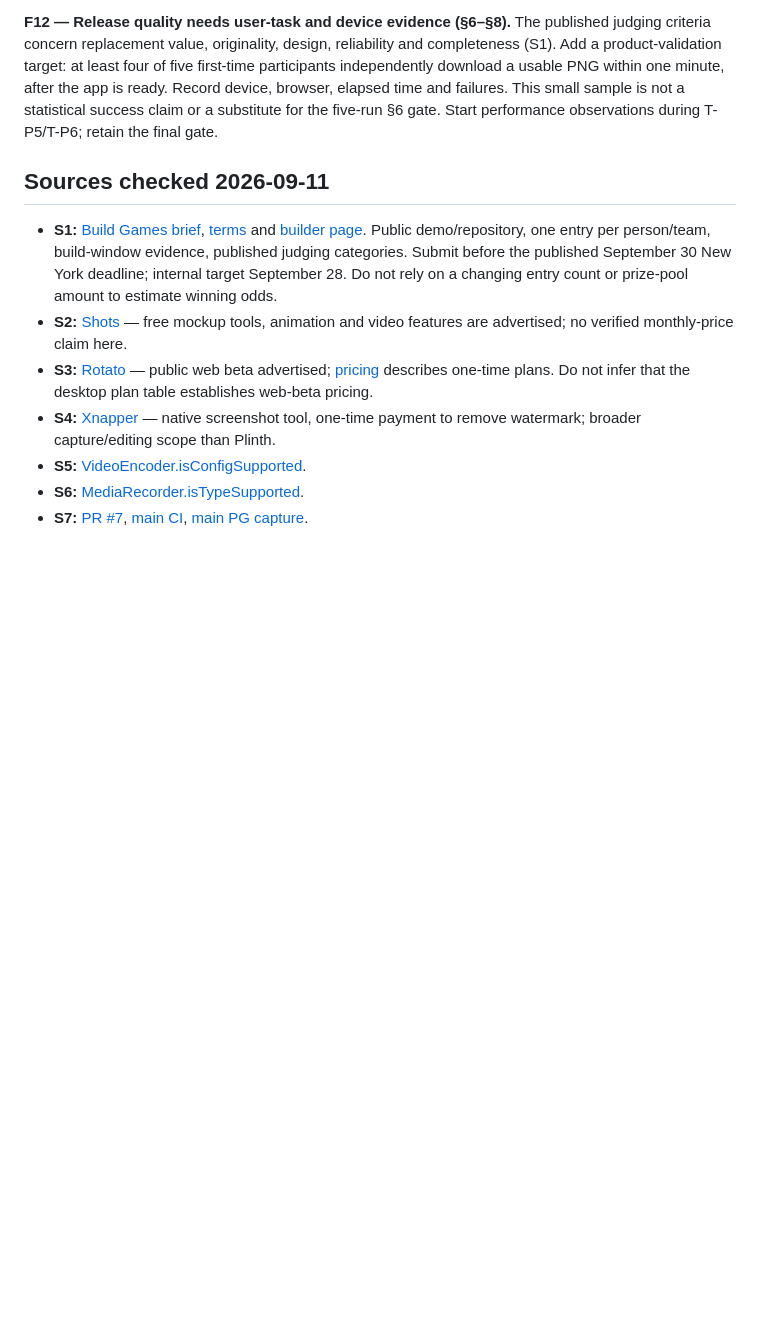
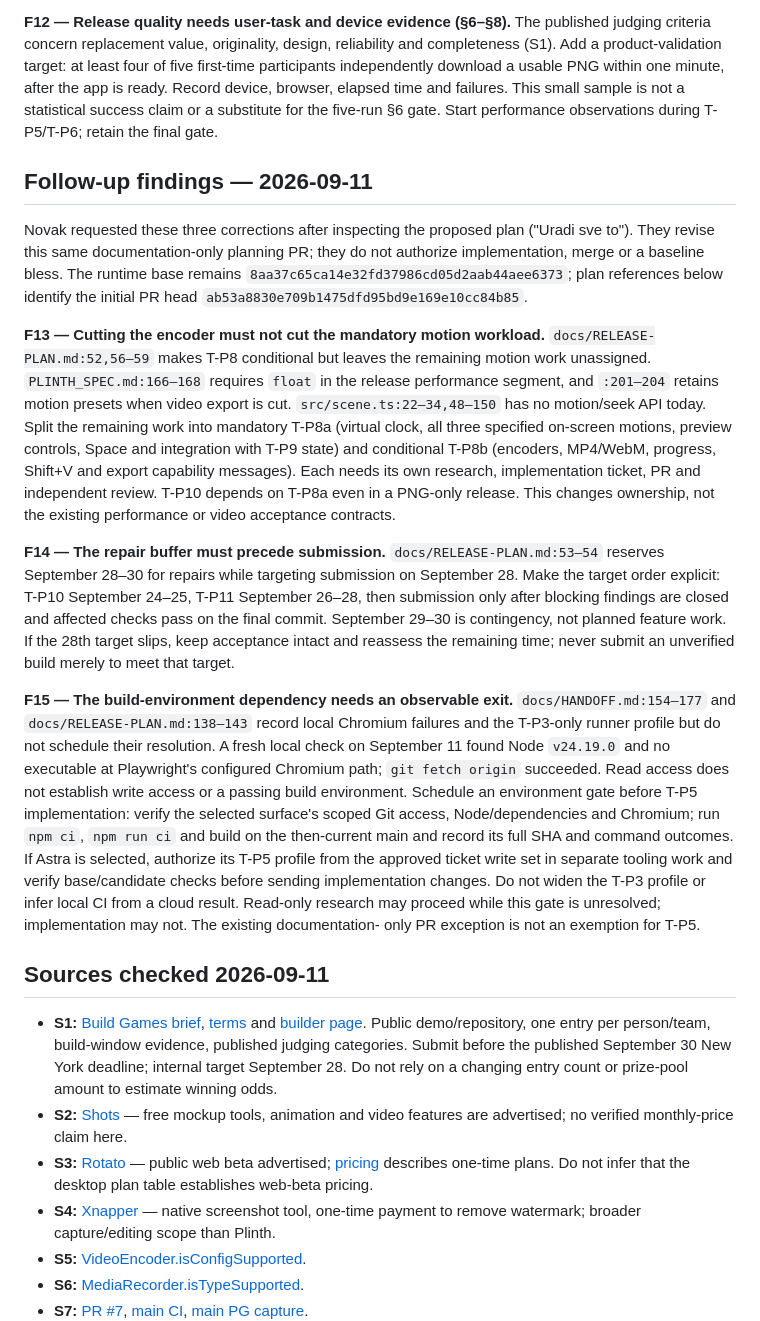
Before and after one commit to novakblagojevic-wq/plinth, a Markdown page: docs/tickets/RELEASE-PLAN-research.md, the part around the change. GitHub-like rendering; blank space fills up the shorter version.

Commit message:
docs(tickets): record release-plan follow-up findings F13-F15

```diff
--- a/docs/tickets/RELEASE-PLAN-research.md
+++ b/docs/tickets/RELEASE-PLAN-research.md
@@ -143,6 +143,53 @@ device, browser, elapsed time and failures. This small sample is not a
 statistical success claim or a substitute for the five-run §6 gate.
 Start performance observations during T-P5/T-P6; retain the final gate.
 
+## Follow-up findings — 2026-09-11
+
+Novak requested these three corrections after inspecting the proposed plan
+("Uradi sve to"). They revise this same documentation-only planning PR;
+they do not authorize implementation, merge or a baseline bless. The
+runtime base remains `8aa37c65ca14e32fd37986cd05d2aab44aee6373`; plan
+references below identify the initial PR head `ab53a8830e709b1475dfd95bd9e169e10cc84b85`.
+
+**F13 — Cutting the encoder must not cut the mandatory motion workload.**
+`docs/RELEASE-PLAN.md:52,56–59` makes T-P8 conditional but leaves the
+remaining motion work unassigned. `PLINTH_SPEC.md:166–168` requires
+`float` in the release performance segment, and `:201–204` retains motion
+presets when video export is cut. `src/scene.ts:22–34,48–150` has no
+motion/seek API today. Split the remaining work into mandatory T-P8a
+(virtual clock, all three specified on-screen motions, preview controls,
+Space and integration with T-P9 state) and conditional T-P8b (encoders,
+MP4/WebM, progress, Shift+V and export capability messages). Each needs
+its own research, implementation ticket, PR and independent review.
+T-P10 depends on T-P8a even in a PNG-only release. This changes ownership,
+not the existing performance or video acceptance contracts.
+
+**F14 — The repair buffer must precede submission.**
+`docs/RELEASE-PLAN.md:53–54` reserves September 28–30 for repairs while
+targeting submission on September 28. Make the target order explicit:
+T-P10 September 24–25, T-P11 September 26–28, then submission only after
+blocking findings are closed and affected checks pass on the final
+commit. September 29–30 is contingency, not planned feature work. If the
+28th target slips, keep acceptance intact and reassess the remaining
+time; never submit an unverified build merely to meet that target.
+
+**F15 — The build-environment dependency needs an observable exit.**
+`docs/HANDOFF.md:154–177` and `docs/RELEASE-PLAN.md:138–143` record local
+Chromium failures and the T-P3-only runner profile but do not schedule
+their resolution. A fresh local check on September 11 found Node
+`v24.19.0` and no executable at Playwright's configured Chromium path;
+`git fetch origin` succeeded. Read access does not establish write access
+or a passing build environment. Schedule an environment gate before
+T-P5 implementation: verify the selected surface's scoped Git access,
+Node/dependencies and Chromium; run `npm ci`, `npm run ci` and build on
+the then-current main and record its full SHA and command outcomes.
+If Astra is selected, authorize its T-P5 profile from the approved ticket
+write set in separate tooling work and verify base/candidate checks before
+sending implementation changes. Do not widen the T-P3 profile or infer
+local CI from a cloud result. Read-only research may proceed while this
+gate is unresolved; implementation may not. The existing documentation-
+only PR exception is not an exemption for T-P5.
+
 ## Sources checked 2026-09-11
 
 - **S1:** [Build Games brief](https://canivibecodeit.com/thebuildgames),
```
